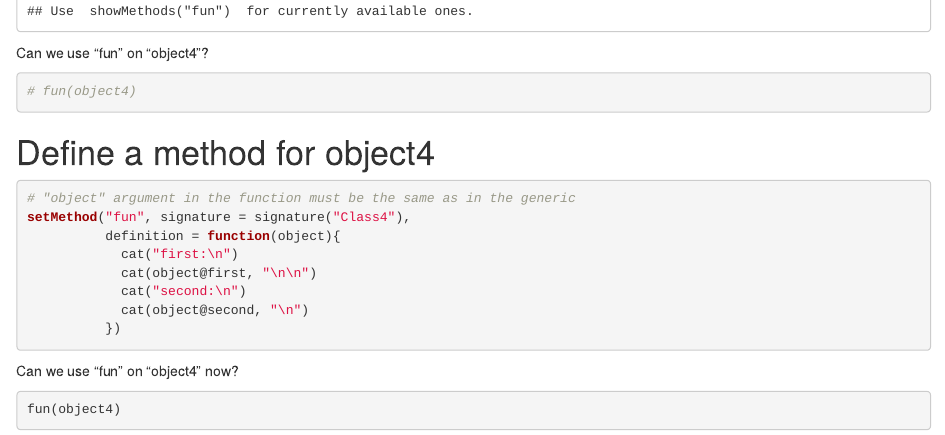
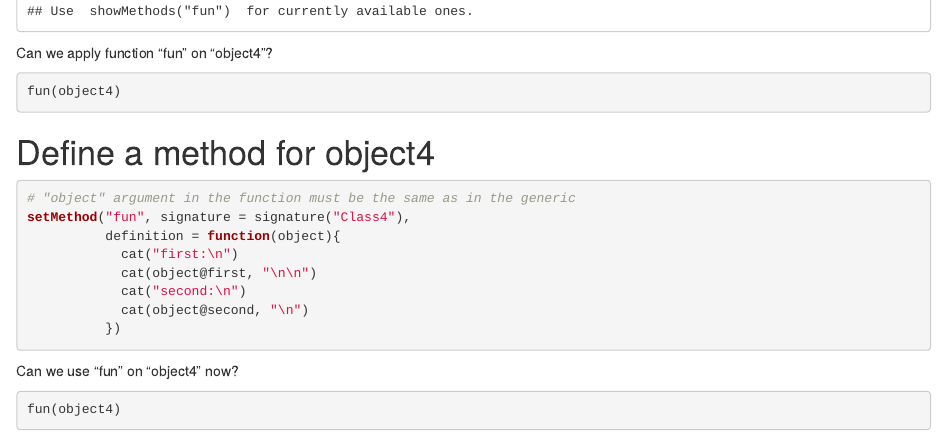
Before and after one commit to paodan/R_S4, an R Markdown document (R_classes.Rmd): the page in a window 1100 px wide, from 3390 px down. The pictures show the output file R_classes.html that the author committed with the source, opened offline.

Commit message:
eval=FALSE

````diff
--- a/R_classes.Rmd
+++ b/R_classes.Rmd
@@ -93,9 +93,9 @@ What code is in function "fun"?
 fun
 ```
 
-Can we use "fun" on "object4"?
-```{r}
-# fun(object4)
+Can we apply function "fun" on "object4"?
+```{r, eval=FALSE}
+fun(object4)
 ```
 
 # Define a method for object4
````
Also changed, not shown: R_classes.html.
